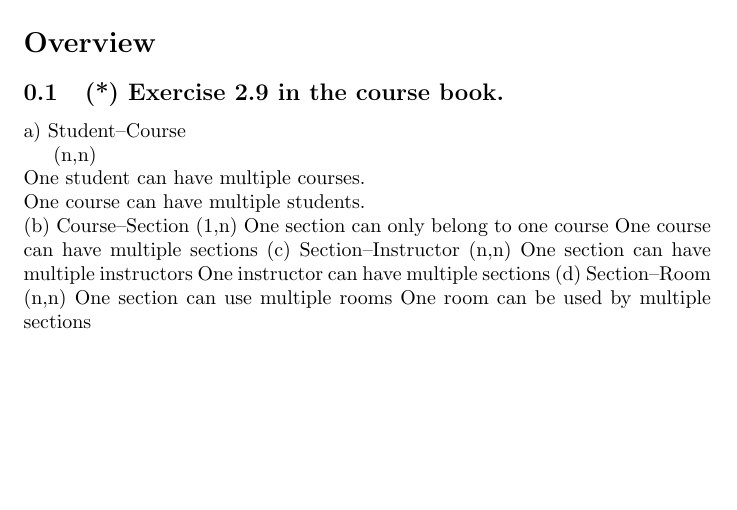
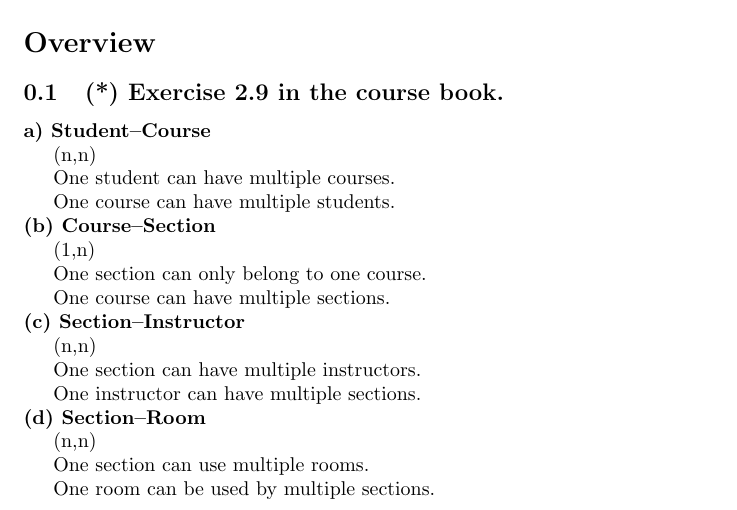
Before and after one commit to EliasVahlberg/AOOP_Assignment_1_REP, a LaTeX document (main.tex): part of the page, cut so that both start at the same text, the shorter picture padded with empty space. Compiled offline with pdfLaTeX.

Commit message:
section 1

```diff
--- a/main.tex
+++ b/main.tex
@@ -11,22 +11,22 @@
 
 \section*{Overview}
 \subsection{(*) Exercise 2.9 in the course book.}
-a) Student–Course\\
-    {\indent (n,n) \\
-    One student can have multiple courses.\\
-    One course can have multiple students.\\}
-(b) Course–Section
-    (1,n)
-    One section can only belong to one course
-    One course can have multiple sections
-(c) Section–Instructor
-    (n,n)
-    One section can have multiple instructors
-    One instructor can have multiple sections
-(d) Section–Room
-    (n,n)
-    One section can use multiple rooms
-    One room can be used by multiple sections
+\textbf{a) Student–Course}\\
+\indent (n,n) \\
+\indent    One student can have multiple courses.\\
+\indent    One course can have multiple students.\\
+\textbf{(b) Course–Section}\\
+\indent    (1,n)\\
+\indent    One section can only belong to one course.\\
+\indent    One course can have multiple sections.\\
+\textbf{(c) Section–Instructor}\\
+\indent    (n,n)\\
+\indent    One section can have multiple instructors.\\
+\indent    One instructor can have multiple sections.\\
+\textbf{(d) Section–Room}\\
+\indent    (n,n)\\
+\indent    One section can use multiple rooms.\\
+\indent    One room can be used by multiple sections.\\
 
 
 \end{document}
```
